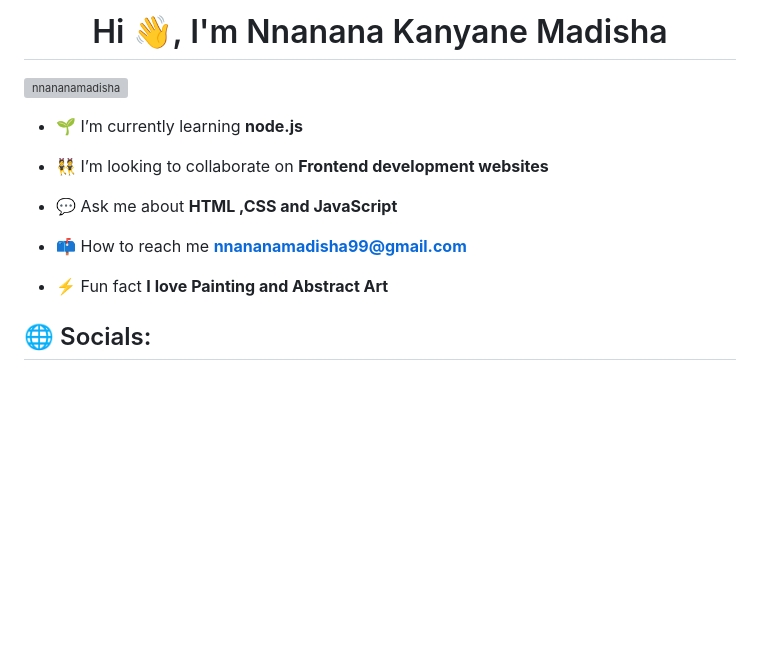
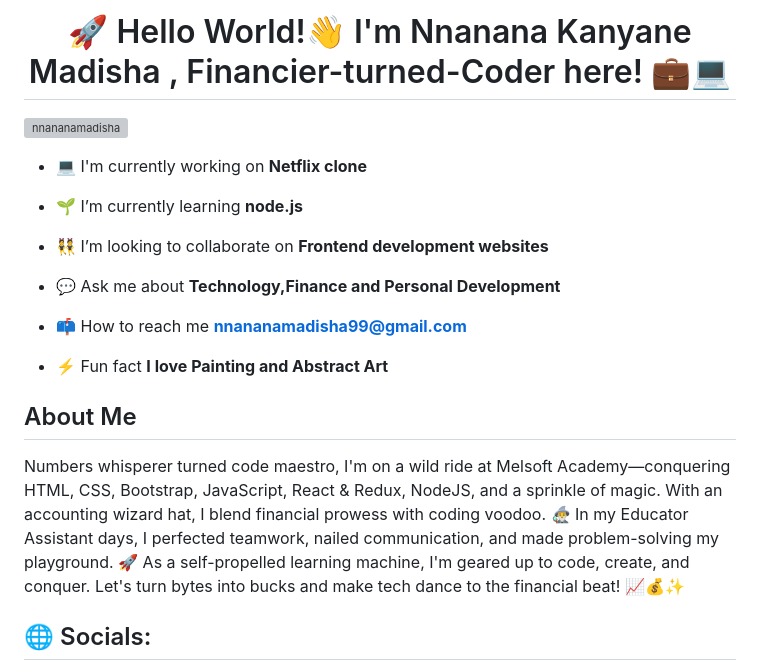
Before and after one commit to nnananamadisha/nnananamadisha, a Markdown page: README.md, the part around the change printed below. GitHub-like rendering; blank space fills up the shorter version; grey boxes are pictures that could not be loaded.

```diff
--- a/README.md
+++ b/README.md
@@ -1,17 +1,23 @@
 
-<h1 align="center">Hi 👋, I'm Nnanana Kanyane Madisha</h1>
+<h1 align="center"> 🚀 Hello World!👋 I'm Nnanana Kanyane Madisha , Financier-turned-Coder here! 💼💻</h1>
 
 <p align="left"> <img src="https://komarev.com/ghpvc/?username=nnananamadisha&label=Profile%20views&color=0e75b6&style=flat" alt="nnananamadisha" /> </p>
+
+- 💻 I'm currently working on **Netflix clone**
 
 - 🌱 I’m currently learning **node.js**
 
 - 👯 I’m looking to collaborate on **Frontend development websites**
 
-- 💬 Ask me about **HTML ,CSS and JavaScript**
+- 💬 Ask me about **Technology,Finance and Personal Development**
 
 - 📫 How to reach me **nnananamadisha99@gmail.com**
 
 - ⚡ Fun fact **I love Painting and Abstract Art**
+
+## About Me
+
+Numbers whisperer turned code maestro, I'm on a wild ride at Melsoft Academy—conquering HTML, CSS, Bootstrap, JavaScript, React & Redux, NodeJS, and a sprinkle of magic. With an accounting wizard hat, I blend financial prowess with coding voodoo. 🧙‍♂️ In my Educator Assistant days, I perfected teamwork, nailed communication, and made problem-solving my playground. 🚀 As a self-propelled learning machine, I'm geared up to code, create, and conquer. Let's turn bytes into bucks and make tech dance to the financial beat! 📈💰✨
 
 
 
```
Also changed, not shown: other parts of README.md (+1 -1 lines).
